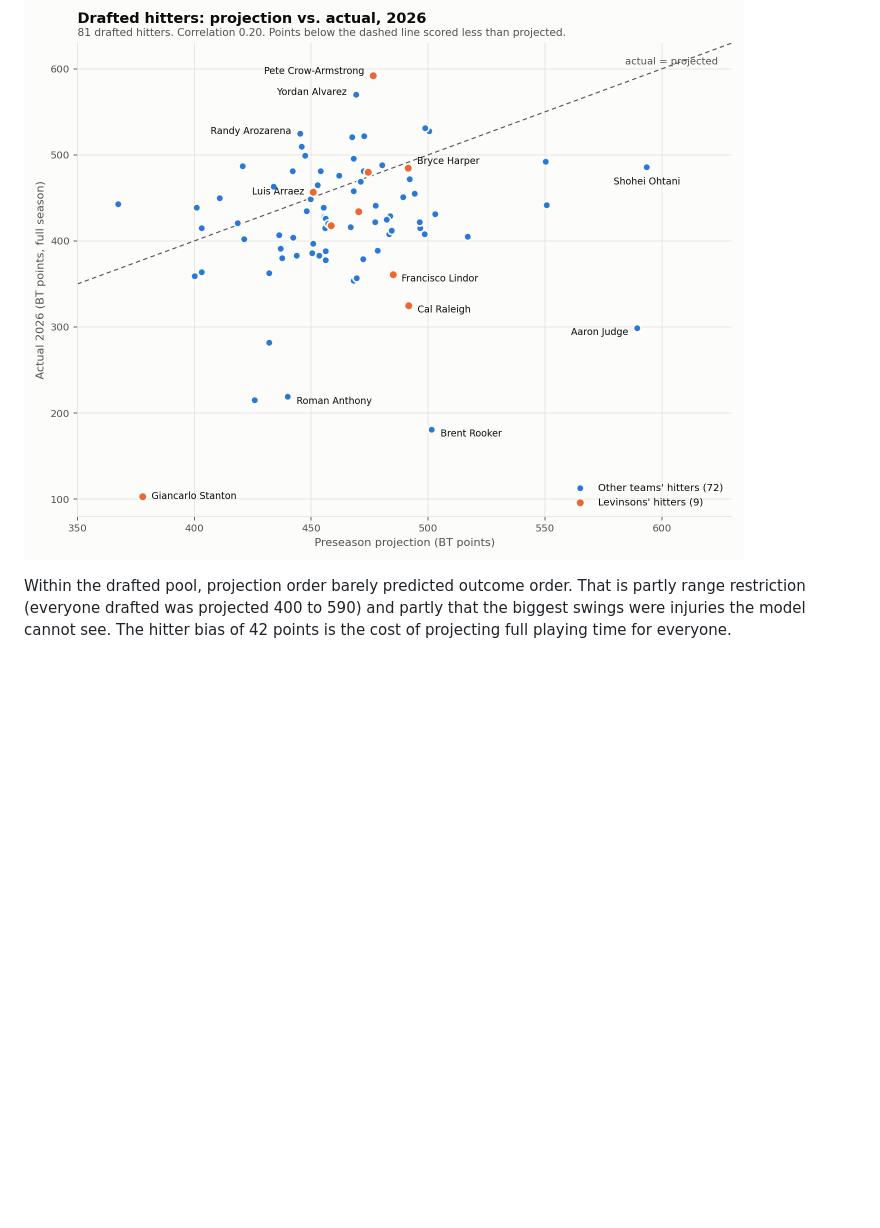
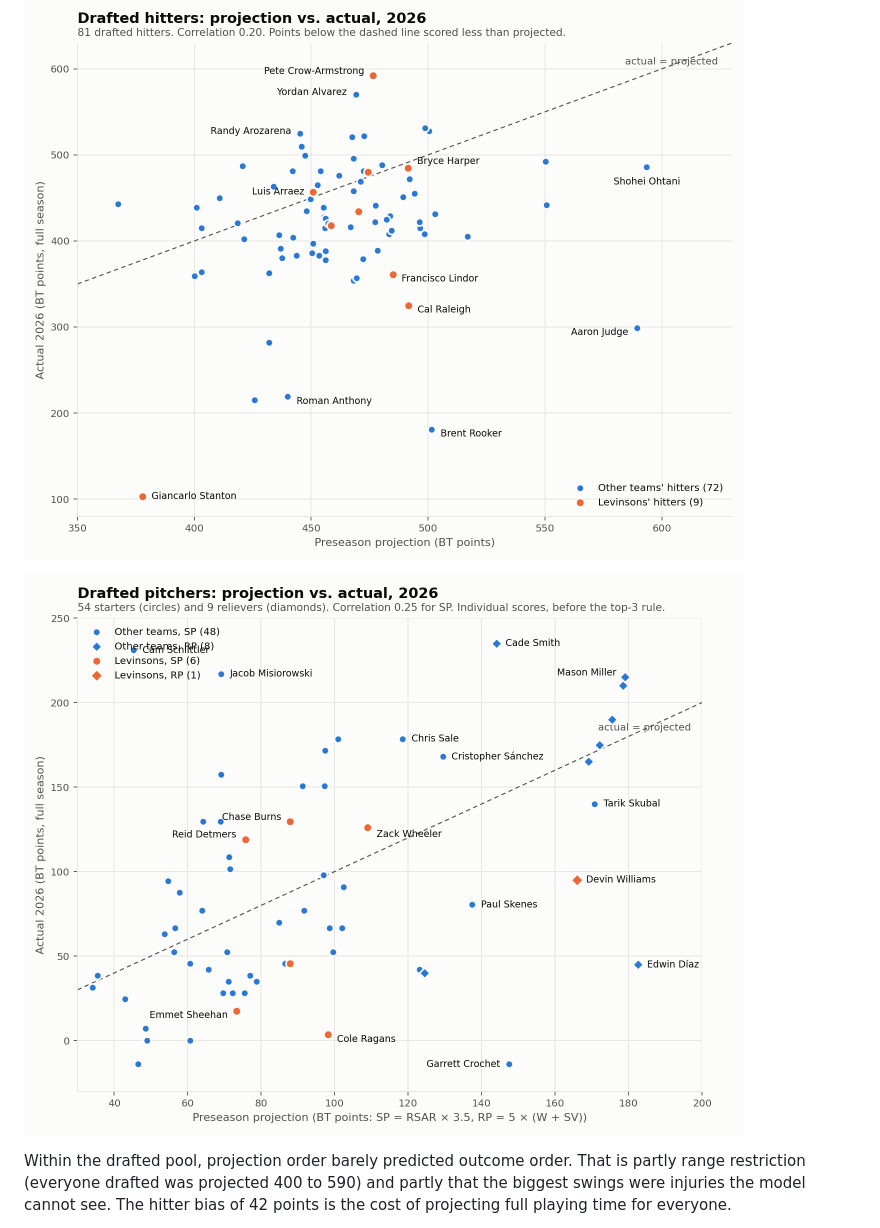
Before and after one commit to levinsonjon/bt-baseball-2026, a Markdown page: season-2026-retrospective.md, the part around the change. GitHub-like rendering; pictures changed too: season-2026-pitcher-calibration.png (added); blank space fills up the shorter version.

Commit message:
Retrospective: add pitcher projection-vs-actual scatterplot
Co-Authored-By: Claude Fable 5.1 <noreply@anthropic.com>
Claude-Session: https://claude.ai/code/session_01UZjtmieV34nyvW8EYwh8ef

```diff
--- a/season-2026-retrospective.md
+++ b/season-2026-retrospective.md
@@ -123,6 +123,8 @@ Actual slot: .178 → 178 + 18 + 58 + 44 + 2 = 300 (official sheet: 296). Raleig
 
 ![Drafted hitters: projection vs. actual, 2026](season-2026-hitter-calibration.png)
 
+![Drafted pitchers: projection vs. actual, 2026](season-2026-pitcher-calibration.png)
+
 Within the drafted pool, projection order barely predicted outcome order. That is partly range restriction (everyone drafted was projected 400 to 590) and partly that the biggest swings were injuries the model cannot see. The hitter bias of 42 points is the cost of projecting full playing time for everyone.
 
 Biggest busts league-wide: Rooker -320, Judge -290, Stanton -275, Roman Anthony -221, Luis Robert -211, Raleigh -167, Crochet -161. Biggest breakouts: Schlittler +186, Misiorowski +148, Crow-Armstrong +116, Yordan Alvarez +101, Cade Smith +91, Rasmussen +89, Arozarena +80. Two of the top three SP seasons in the league came from pitchers drafted in rounds 13 to 16 with projections under 70.
```
